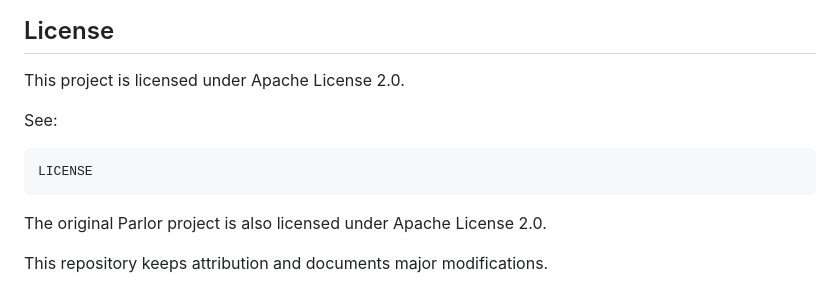
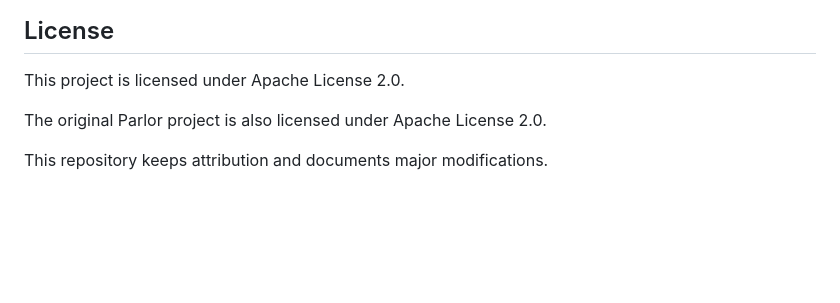
Before and after one commit to GreenPerfectAlt/ai-live-orchestrator, a Markdown page: README.md, the part around the change. GitHub-like rendering; blank space fills up the shorter version.

````diff
--- a/README.md
+++ b/README.md
@@ -264,12 +264,6 @@ Additional technologies used or targeted in this fork:
 
 This project is licensed under Apache License 2.0.
 
-See:
-
-```text
-LICENSE
-```
-
 The original Parlor project is also licensed under Apache License 2.0.
 
 This repository keeps attribution and documents major modifications.
````
